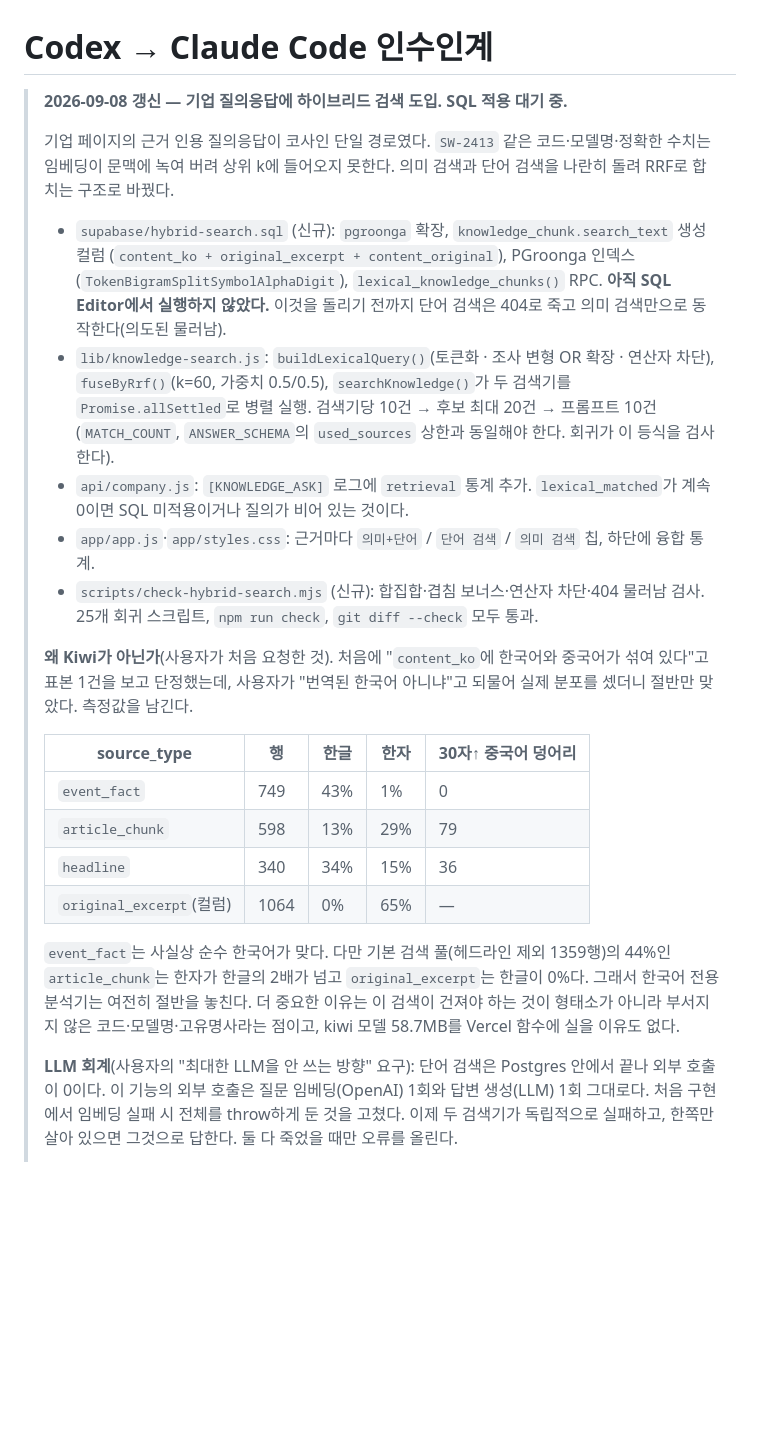
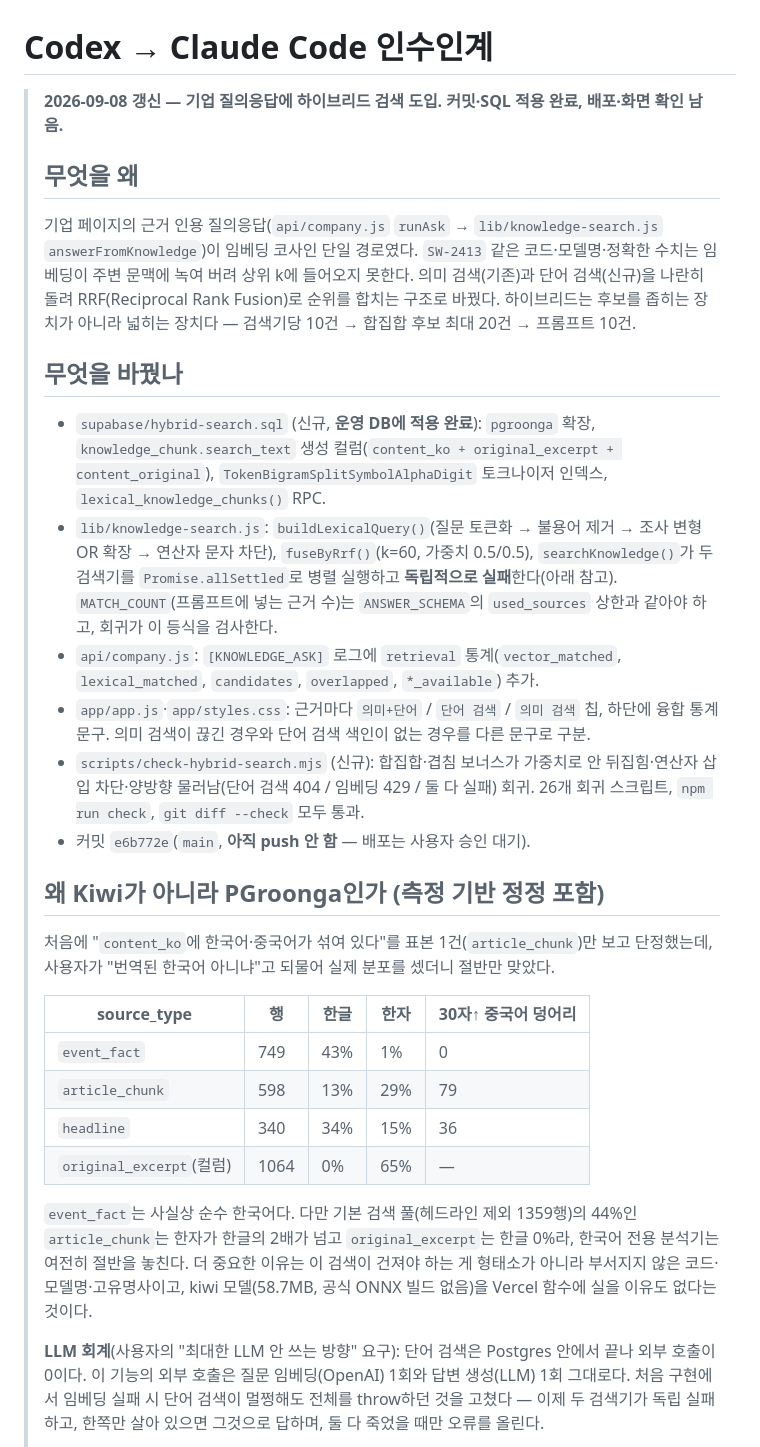
Before and after one commit to dongiljeffjang-ux/china_battery_info, a Markdown page: docs/HANDOFF-CODEX.md, the part around one of its changes. Drawn GitHub-style; blank space fills up the shorter version.

Commit message:
Update handoff with final hybrid search status
리랭킹(bge-reranker-v2-m3) 검토·보류 결과와 운영 DB 실측 검증(색인
재현율, 점수 변별력)을 반영해 하이브리드 검색 인수인계를 최종 상태로
정리한다. 커밋 e6b772e는 아직 push하지 않았다.

Co-Authored-By: Claude Sonnet 5 <noreply@anthropic.com>

```diff
--- a/docs/HANDOFF-CODEX.md
+++ b/docs/HANDOFF-CODEX.md
@@ -1,29 +1,38 @@
 # Codex → Claude Code 인수인계
 
-> **2026-09-08 갱신 — 기업 질의응답에 하이브리드 검색 도입. SQL 적용 대기 중.**
+> **2026-09-08 갱신 — 기업 질의응답에 하이브리드 검색 도입. 커밋·SQL 적용 완료, 배포·화면 확인 남음.**
 >
-> 기업 페이지의 근거 인용 질의응답이 코사인 단일 경로였다. `SW-2413` 같은 코드·모델명·정확한
-> 수치는 임베딩이 문맥에 녹여 버려 상위 k에 들어오지 못한다. 의미 검색과 단어 검색을 나란히
-> 돌려 RRF로 합치는 구조로 바꿨다.
+> ## 무엇을 왜
 >
-> - `supabase/hybrid-search.sql` (신규): `pgroonga` 확장, `knowledge_chunk.search_text` 생성 컬럼
->   (`content_ko + original_excerpt + content_original`), PGroonga 인덱스
->   (`TokenBigramSplitSymbolAlphaDigit`), `lexical_knowledge_chunks()` RPC.
->   **아직 SQL Editor에서 실행하지 않았다.** 이것을 돌리기 전까지 단어 검색은 404로 죽고
->   의미 검색만으로 동작한다(의도된 물러남).
-> - `lib/knowledge-search.js`: `buildLexicalQuery()`(토큰화 · 조사 변형 OR 확장 · 연산자 차단),
->   `fuseByRrf()`(k=60, 가중치 0.5/0.5), `searchKnowledge()`가 두 검색기를 `Promise.allSettled`로
->   병렬 실행. 검색기당 10건 → 후보 최대 20건 → 프롬프트 10건(`MATCH_COUNT`, `ANSWER_SCHEMA`의
->   `used_sources` 상한과 동일해야 한다. 회귀가 이 등식을 검사한다).
-> - `api/company.js`: `[KNOWLEDGE_ASK]` 로그에 `retrieval` 통계 추가. `lexical_matched`가 계속
->   0이면 SQL 미적용이거나 질의가 비어 있는 것이다.
-> - `app/app.js`·`app/styles.css`: 근거마다 `의미+단어` / `단어 검색` / `의미 검색` 칩, 하단에 융합 통계.
-> - `scripts/check-hybrid-search.mjs` (신규): 합집합·겹침 보너스·연산자 차단·404 물러남 검사.
->   25개 회귀 스크립트, `npm run check`, `git diff --check` 모두 통과.
+> 기업 페이지의 근거 인용 질의응답(`api/company.js` `runAsk` → `lib/knowledge-search.js`
+> `answerFromKnowledge`)이 임베딩 코사인 단일 경로였다. `SW-2413` 같은 코드·모델명·정확한 수치는
+> 임베딩이 주변 문맥에 녹여 버려 상위 k에 들어오지 못한다. 의미 검색(기존)과 단어 검색(신규)을
+> 나란히 돌려 RRF(Reciprocal Rank Fusion)로 순위를 합치는 구조로 바꿨다. 하이브리드는 후보를
+> 좁히는 장치가 아니라 넓히는 장치다 — 검색기당 10건 → 합집합 후보 최대 20건 → 프롬프트 10건.
 >
-> **왜 Kiwi가 아닌가**(사용자가 처음 요청한 것). 처음에 "`content_ko`에 한국어와 중국어가 섞여 있다"고
-> 표본 1건을 보고 단정했는데, 사용자가 "번역된 한국어 아니냐"고 되물어 실제 분포를 셌더니 절반만
-> 맞았다. 측정값을 남긴다.
+> ## 무엇을 바꿨나
+>
+> - `supabase/hybrid-search.sql` (신규, **운영 DB에 적용 완료**): `pgroonga` 확장,
+>   `knowledge_chunk.search_text` 생성 컬럼(`content_ko + original_excerpt + content_original`),
+>   `TokenBigramSplitSymbolAlphaDigit` 토크나이저 인덱스, `lexical_knowledge_chunks()` RPC.
+> - `lib/knowledge-search.js`: `buildLexicalQuery()`(질문 토큰화 → 불용어 제거 → 조사 변형 OR
+>   확장 → 연산자 문자 차단), `fuseByRrf()`(k=60, 가중치 0.5/0.5), `searchKnowledge()`가 두
+>   검색기를 `Promise.allSettled`로 병렬 실행하고 **독립적으로 실패**한다(아래 참고).
+>   `MATCH_COUNT`(프롬프트에 넣는 근거 수)는 `ANSWER_SCHEMA`의 `used_sources` 상한과 같아야
+>   하고, 회귀가 이 등식을 검사한다.
+> - `api/company.js`: `[KNOWLEDGE_ASK]` 로그에 `retrieval` 통계(`vector_matched`,
+>   `lexical_matched`, `candidates`, `overlapped`, `*_available`) 추가.
+> - `app/app.js`·`app/styles.css`: 근거마다 `의미+단어` / `단어 검색` / `의미 검색` 칩, 하단에
+>   융합 통계 문구. 의미 검색이 끊긴 경우와 단어 검색 색인이 없는 경우를 다른 문구로 구분.
+> - `scripts/check-hybrid-search.mjs` (신규): 합집합·겹침 보너스가 가중치로 안 뒤집힘·연산자
+>   삽입 차단·양방향 물러남(단어 검색 404 / 임베딩 429 / 둘 다 실패) 회귀. 26개 회귀 스크립트,
+>   `npm run check`, `git diff --check` 모두 통과.
+> - 커밋 `e6b772e`(`main`, **아직 push 안 함** — 배포는 사용자 승인 대기).
+>
+> ## 왜 Kiwi가 아니라 PGroonga인가 (측정 기반 정정 포함)
+>
+> 처음에 "`content_ko`에 한국어·중국어가 섞여 있다"를 표본 1건(`article_chunk`)만 보고
+> 단정했는데, 사용자가 "번역된 한국어 아니냐"고 되물어 실제 분포를 셌더니 절반만 맞았다.
 >
 > | source_type | 행 | 한글 | 한자 | 30자↑ 중국어 덩어리 |
 > |---|---|---|---|---|
@@ -32,13 +41,14 @@
 > | `headline` | 340 | 34% | 15% | 36 |
 > | `original_excerpt`(컬럼) | 1064 | 0% | 65% | — |
 >
-> `event_fact`는 사실상 순수 한국어가 맞다. 다만 기본 검색 풀(헤드라인 제외 1359행)의 44%인
-> `article_chunk`는 한자가 한글의 2배가 넘고 `original_excerpt`는 한글이 0%다. 그래서 한국어 전용
-> 분석기는 여전히 절반을 놓친다. 더 중요한 이유는 이 검색이 건져야 하는 것이 형태소가 아니라
-> 부서지지 않은 코드·모델명·고유명사라는 점이고, kiwi 모델 58.7MB를 Vercel 함수에 실을 이유도 없다.
+> `event_fact`는 사실상 순수 한국어다. 다만 기본 검색 풀(헤드라인 제외 1359행)의 44%인
+> `article_chunk`는 한자가 한글의 2배가 넘고 `original_excerpt`는 한글 0%라, 한국어 전용
+> 분석기는 여전히 절반을 놓친다. 더 중요한 이유는 이 검색이 건져야 하는 게 형태소가 아니라
+> 부서지지 않은 코드·모델명·고유명사이고, kiwi 모델(58.7MB, 공식 ONNX 빌드 없음)을 Vercel
+> 함수에 실을 이유도 없다는 것이다.
 >
-> **LLM 회계**(사용자의 "최대한 LLM을 안 쓰는 방향" 요구): 단어 검색은 Postgres 안에서 끝나 외부
+> **LLM 회계**(사용자의 "최대한 LLM 안 쓰는 방향" 요구): 단어 검색은 Postgres 안에서 끝나 외부
 > 호출이 0이다. 이 기능의 외부 호출은 질문 임베딩(OpenAI) 1회와 답변 생성(LLM) 1회 그대로다.
-> 처음 구현에서 임베딩 실패 시 전체를 throw하게 둔 것을 고쳤다. 이제 두 검색기가 독립적으로 실패하고,
-> 한쪽만 살아 있으면 그것으로 답한다. 둘 다 죽었을 때만 오류를 올린다.
+> 처음 구현에서 임베딩 실패 시 단어 검색이 멀쩡해도 전체를 throw하던 것을 고쳤다 — 이제 두
+> 검색기가 독립 실패하고, 한쪽만 살아 있으면 그것으로 답하며, 둘 다 죽었을 때만 오류를 올린다.
 >
```
Also changed, not shown: other parts of docs/HANDOFF-CODEX.md (+24 -3 lines).
